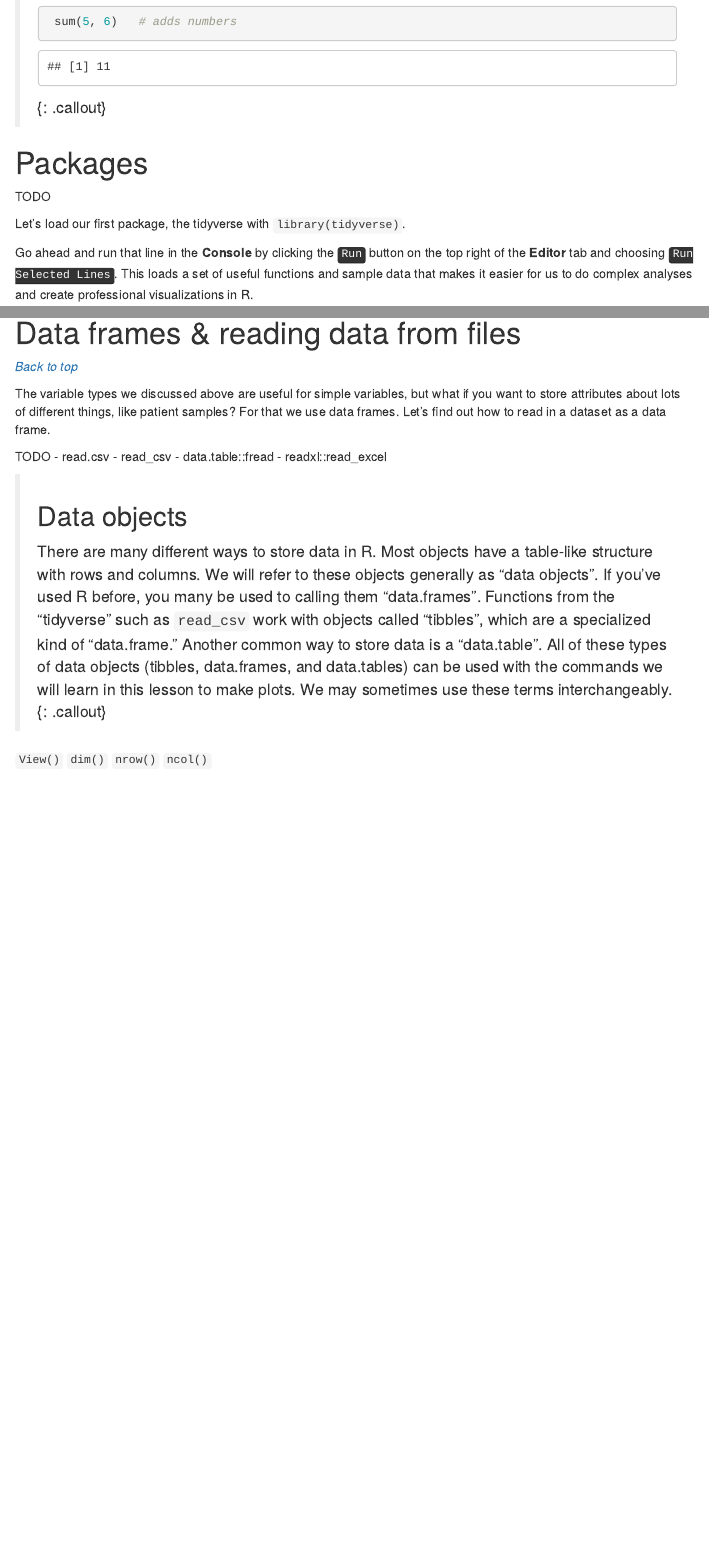
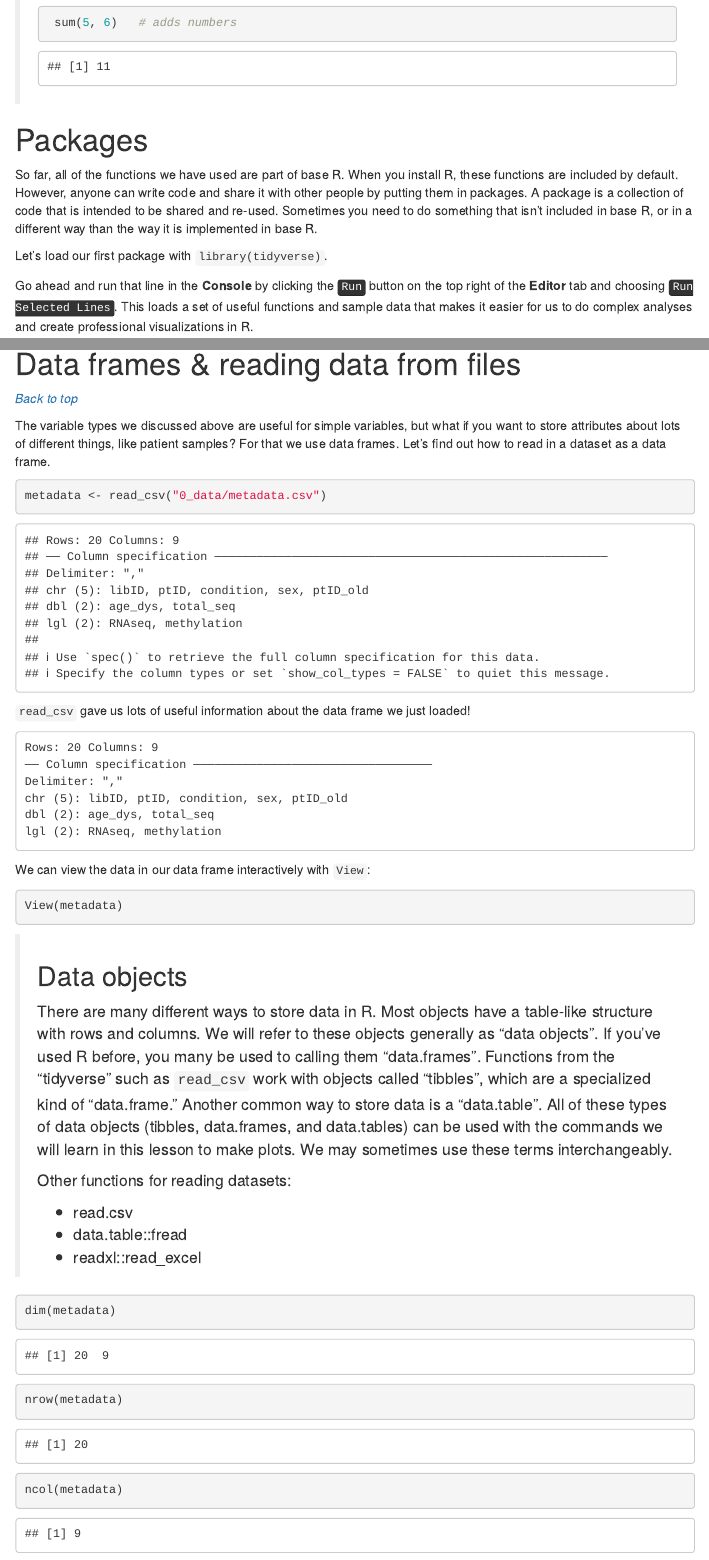
Before and after one commit to BIGslu/2022_ASM_Microbe_RNAseq, an R Markdown document (1_introR/intro-R.Rmd): the page in a window 1100 px wide, from 9150 px down before the commit and from 9120 px down after it, so that both start at the same text, and a second part further down, joined at a grey line. Rendered offline with R 4.5, knitr and Pandoc, with nearby package versions; menus at the side of the page are left out.

Commit message:
Explain packages; misc updates

````diff
--- a/1_introR/intro-R.Rmd
+++ b/1_introR/intro-R.Rmd
@@ -261,15 +261,18 @@ Sometimes it is helpful - or even necessary - to include the argument name, but
 >  getwd()     # outputs our current working directory (folder)
 >  sum(5, 6)   # adds numbers
 > ```
-{: .callout}
-
 
 
 # Packages
 
-TODO
+So far, all of the functions we have used are part of base R.
+When you install R, these functions are included by default.
+However, anyone can write code and share it with other people by putting them in packages.
+A package is a collection of code that is intended to be shared and re-used.
+Sometimes you need to do something that isn't included in base R, or in a
+different way than the way it is implemented in base R.
 
-Let's load our first package, the tidyverse with `library(tidyverse)`.
+Let's load our first package with `library(tidyverse)`.
 
 Go ahead and run that line in the **Console** by clicking the <kbd>Run</kbd> button on the top right of the **Editor** tab and choosing <kbd>Run Selected Lines</kbd>. This loads a set of useful functions and sample data that makes it easier for us to do complex analyses and create professional visualizations in R.
 
@@ -313,17 +316,39 @@ The variable types we discussed above are useful for simple variables, but
 what if you want to store attributes about lots of different things, like patient samples?
 For that we use data frames. Let's find out how to read in a dataset as a data frame.
 
-TODO
-- read.csv
-- read_csv
-- data.table::fread
-- readxl::read_excel
+```{r}
+metadata <- read_csv("0_data/metadata.csv")
+```
+
+`read_csv` gave us lots of useful information about the data frame we just loaded!
+```
+Rows: 20 Columns: 9
+── Column specification ──────────────────────────────────
+Delimiter: ","
+chr (5): libID, ptID, condition, sex, ptID_old
+dbl (2): age_dys, total_seq
+lgl (2): RNAseq, methylation
+```
+
+We can view the data in our data frame interactively with `View`:
+
+```{r eval = FALSE}
+View(metadata)
+```
+
 
 > ## Data objects
 > There are many different ways to store data in R. Most objects have a table-like structure with rows and columns. We will refer to these objects generally as "data objects". If you've used R before, you many be used to calling them "data.frames". Functions from the "tidyverse" such as `read_csv` work with objects called "tibbles", which are a specialized kind of "data.frame." Another common way to store data is a "data.table". All of these types of data objects (tibbles, data.frames, and data.tables) can be used with the commands we will learn in this lesson to make plots. We may sometimes use these terms interchangeably.
-{: .callout}
+>
+> Other functions for reading datasets:
+>
+> - read.csv
+> - data.table::fread
+> - readxl::read_excel
 
-`View()`
-`dim()`
-`nrow()`
-`ncol()`
+
+```{r}
+dim(metadata)
+nrow(metadata)
+ncol(metadata)
+```
````
Also changed, not shown: 1_introR/intro-R.Rmd (10 more changed lines).
